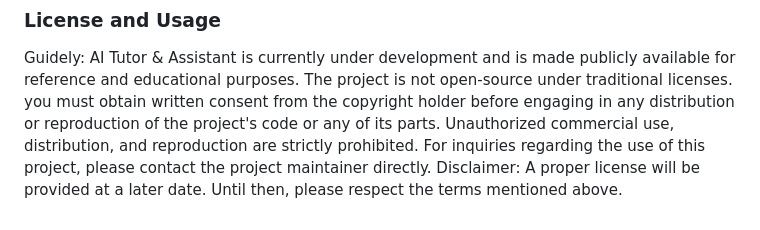
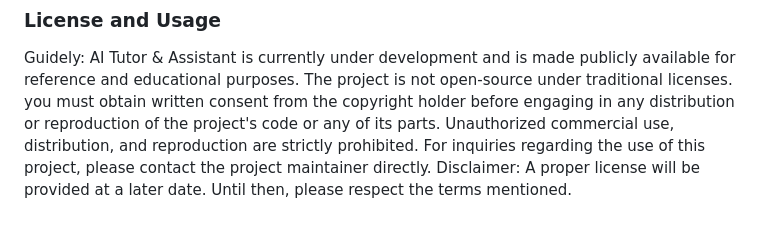
Before and after one commit to salmannasir2025/guidely, a Markdown page: README.md, the part around the change. Rendered like a GitHub page.

```diff
--- a/README.md
+++ b/README.md
@@ -125,4 +125,4 @@ POST /feedback: Allows users to submit feedback on the quality of an answer.
 Guidely: AI Tutor & Assistant is currently under development and is made publicly available for reference and educational purposes. The project is not open-source under traditional licenses.
 you must obtain written consent from the copyright holder before engaging in any distribution or reproduction of the project's code or any of its parts. Unauthorized commercial use, distribution, and reproduction are strictly prohibited.
 For inquiries regarding the use of this project, please contact the project maintainer directly.
-Disclaimer: A proper license will be provided at a later date. Until then, please respect the terms mentioned above.
+Disclaimer: A proper license will be provided at a later date. Until then, please respect the terms mentioned.
```
